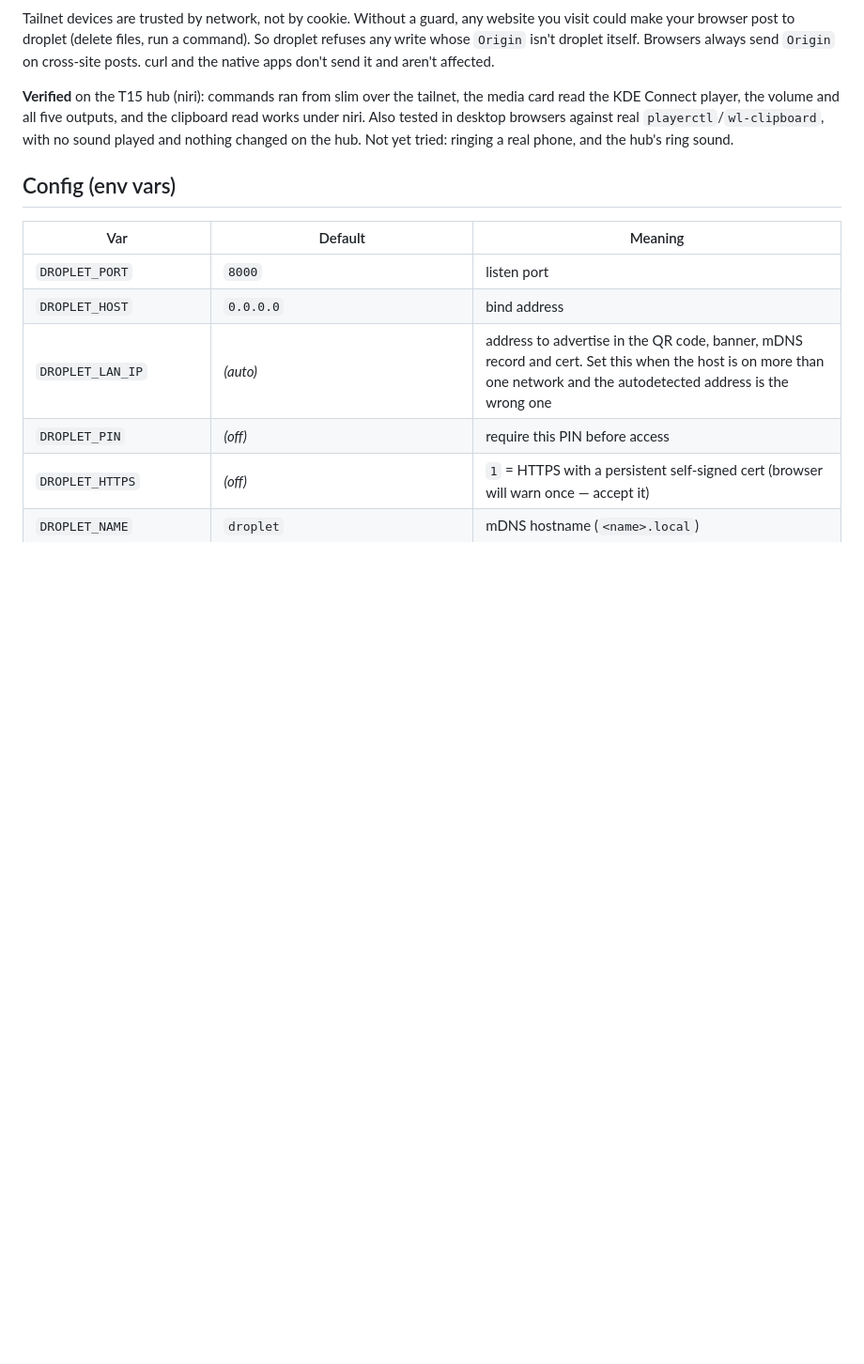
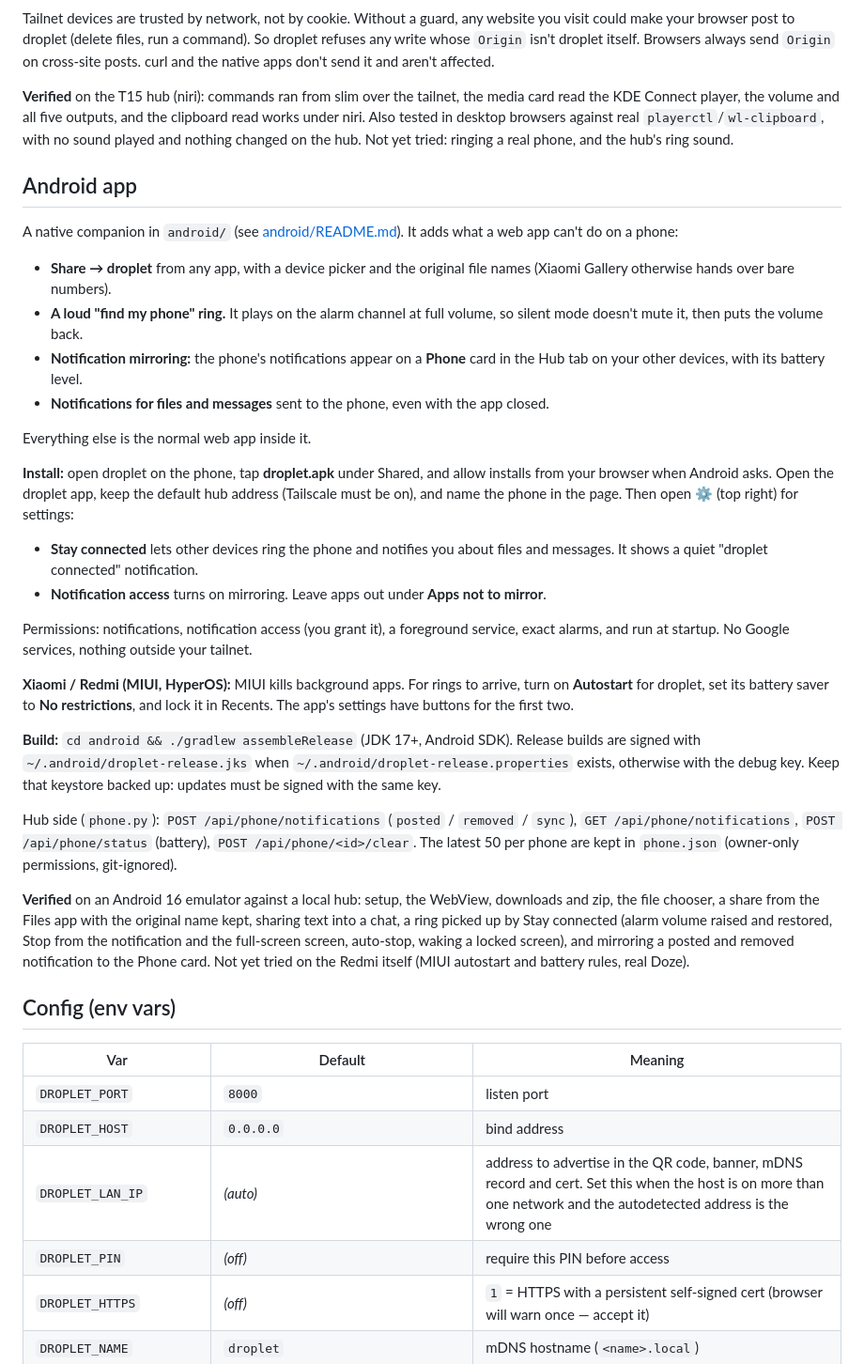
Before and after one commit to Ferinmtk/droplet, a Markdown page: README.md, the part around the change. Shown at 94% size. Rendered like a GitHub page; blank space fills up the shorter version.

Commit message:
Document the Android app in the README

```diff
--- a/README.md
+++ b/README.md
@@ -404,6 +404,59 @@ against real `playerctl`/`wl-clipboard`, with no sound played and nothing
 changed on the hub. Not yet tried: ringing a real phone, and the hub's ring
 sound.
 
+## Android app
+
+A native companion in `android/` (see [android/README.md](android/README.md)).
+It adds what a web app can't do on a phone:
+
+- **Share → droplet** from any app, with a device picker and the original
+  file names (Xiaomi Gallery otherwise hands over bare numbers).
+- **A loud "find my phone" ring.** It plays on the alarm channel at full
+  volume, so silent mode doesn't mute it, then puts the volume back.
+- **Notification mirroring:** the phone's notifications appear on a **Phone**
+  card in the Hub tab on your other devices, with its battery level.
+- **Notifications for files and messages** sent to the phone, even with the
+  app closed.
+
+Everything else is the normal web app inside it.
+
+**Install:** open droplet on the phone, tap **droplet.apk** under Shared, and
+allow installs from your browser when Android asks. Open the droplet app,
+keep the default hub address (Tailscale must be on), and name the phone in
+the page. Then open ⚙ (top right) for settings:
+
+- **Stay connected** lets other devices ring the phone and notifies you about
+  files and messages. It shows a quiet "droplet connected" notification.
+- **Notification access** turns on mirroring. Leave apps out under **Apps not
+  to mirror**.
+
+Permissions: notifications, notification access (you grant it), a
+foreground service, exact alarms, and run at startup. No Google services,
+nothing outside your tailnet.
+
+**Xiaomi / Redmi (MIUI, HyperOS):** MIUI kills background apps. For rings to
+arrive, turn on **Autostart** for droplet, set its battery saver to **No
+restrictions**, and lock it in Recents. The app's settings have buttons for
+the first two.
+
+**Build:** `cd android && ./gradlew assembleRelease` (JDK 17+, Android SDK).
+Release builds are signed with `~/.android/droplet-release.jks` when
+`~/.android/droplet-release.properties` exists, otherwise with the debug key.
+Keep that keystore backed up: updates must be signed with the same key.
+
+Hub side (`phone.py`): `POST /api/phone/notifications` (`posted` / `removed`
+/ `sync`), `GET /api/phone/notifications`, `POST /api/phone/status`
+(battery), `POST /api/phone/<id>/clear`. The latest 50 per phone are kept in
+`phone.json` (owner-only permissions, git-ignored).
+
+**Verified** on an Android 16 emulator against a local hub: setup, the
+WebView, downloads and zip, the file chooser, a share from the Files app
+with the original name kept, sharing text into a chat, a ring picked up by
+Stay connected (alarm volume raised and restored, Stop from the notification
+and the full-screen screen, auto-stop, waking a locked screen), and
+mirroring a posted and removed notification to the Phone card. Not yet
+tried on the Redmi itself (MIUI autostart and battery rules, real Doze).
+
 ## Config (env vars)
 
 | Var | Default | Meaning |
```
